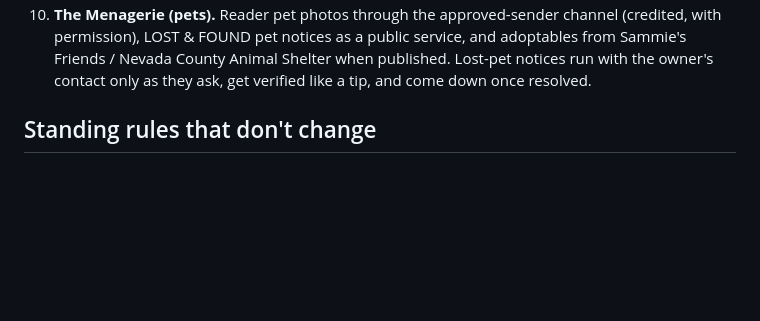
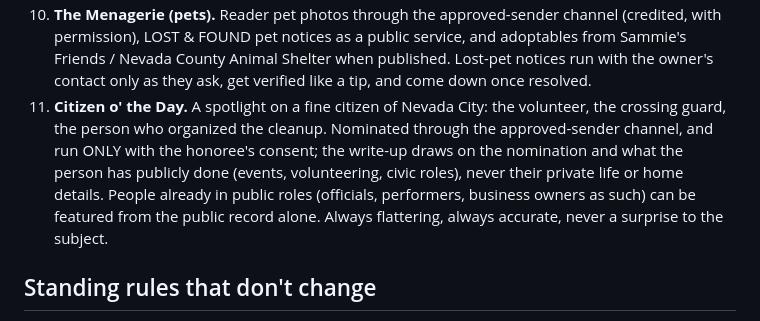
Before and after one commit to twahoske/nevadacitynugget, a Markdown page: ROADMAP.md, the part around the change. Drawn GitHub-style; blank space fills up the shorter version.

Commit message:
Roadmap: Citizen o' the Day with consent-first guardrails
Co-Authored-By: Claude Fable 5 <noreply@anthropic.com>
Claude-Session: https://claude.ai/code/session_01JNh8oTx1B7L6DEqEvSWHvg

```diff
--- a/ROADMAP.md
+++ b/ROADMAP.md
@@ -48,6 +48,13 @@
     with permission), LOST & FOUND pet notices as a public service, and adoptables from
     Sammie's Friends / Nevada County Animal Shelter when published. Lost-pet notices run with
     the owner's contact only as they ask, get verified like a tip, and come down once resolved.
+11. **Citizen o' the Day.** A spotlight on a fine citizen of Nevada City: the volunteer, the
+    crossing guard, the person who organized the cleanup. Nominated through the approved-sender
+    channel, and run ONLY with the honoree's consent; the write-up draws on the nomination and
+    what the person has publicly done (events, volunteering, civic roles), never their private
+    life or home details. People already in public roles (officials, performers, business
+    owners as such) can be featured from the public record alone. Always flattering, always
+    accurate, never a surprise to the subject.
 
 ## Standing rules that don't change
 Accuracy over speed. Real sources, linked. Corrections printed, never silently rewritten.
```
